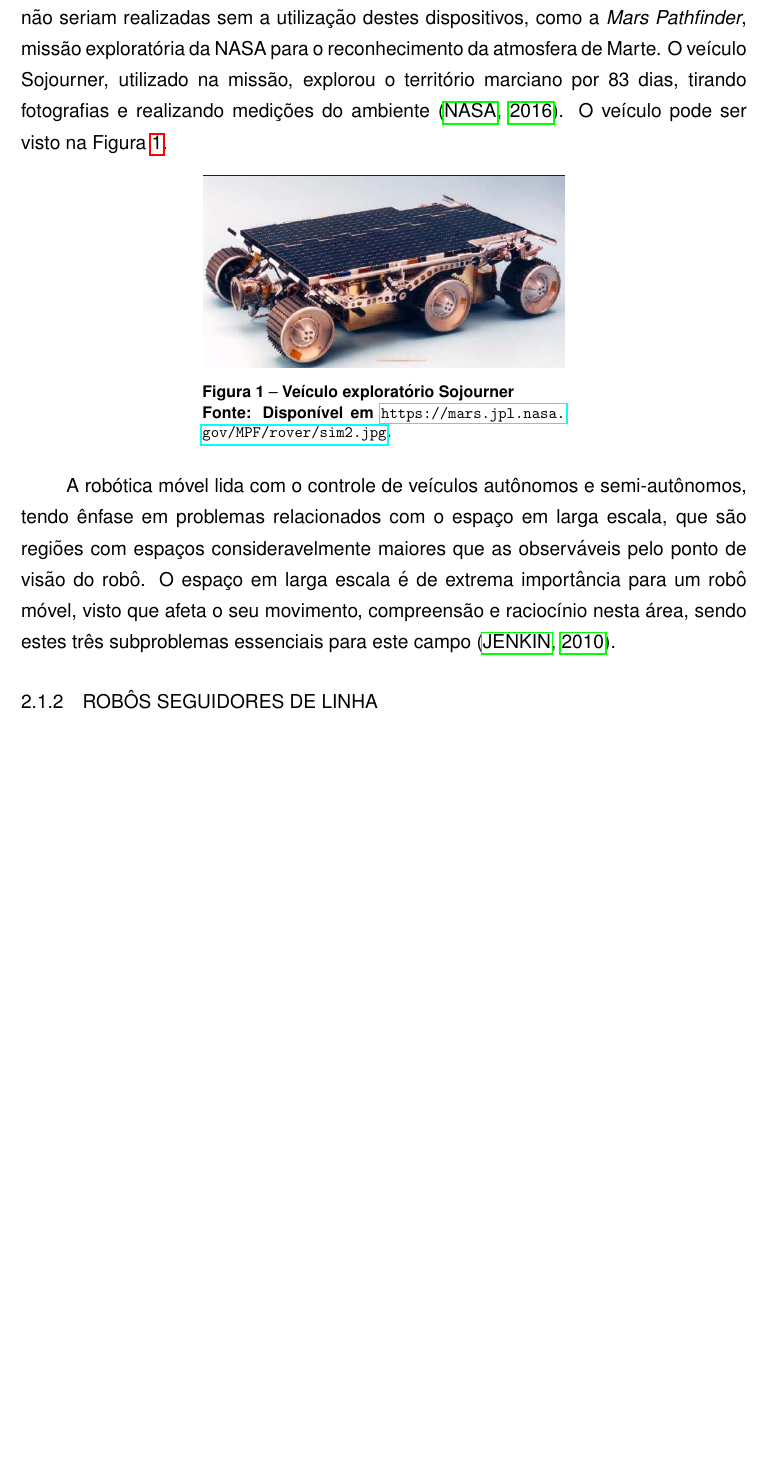
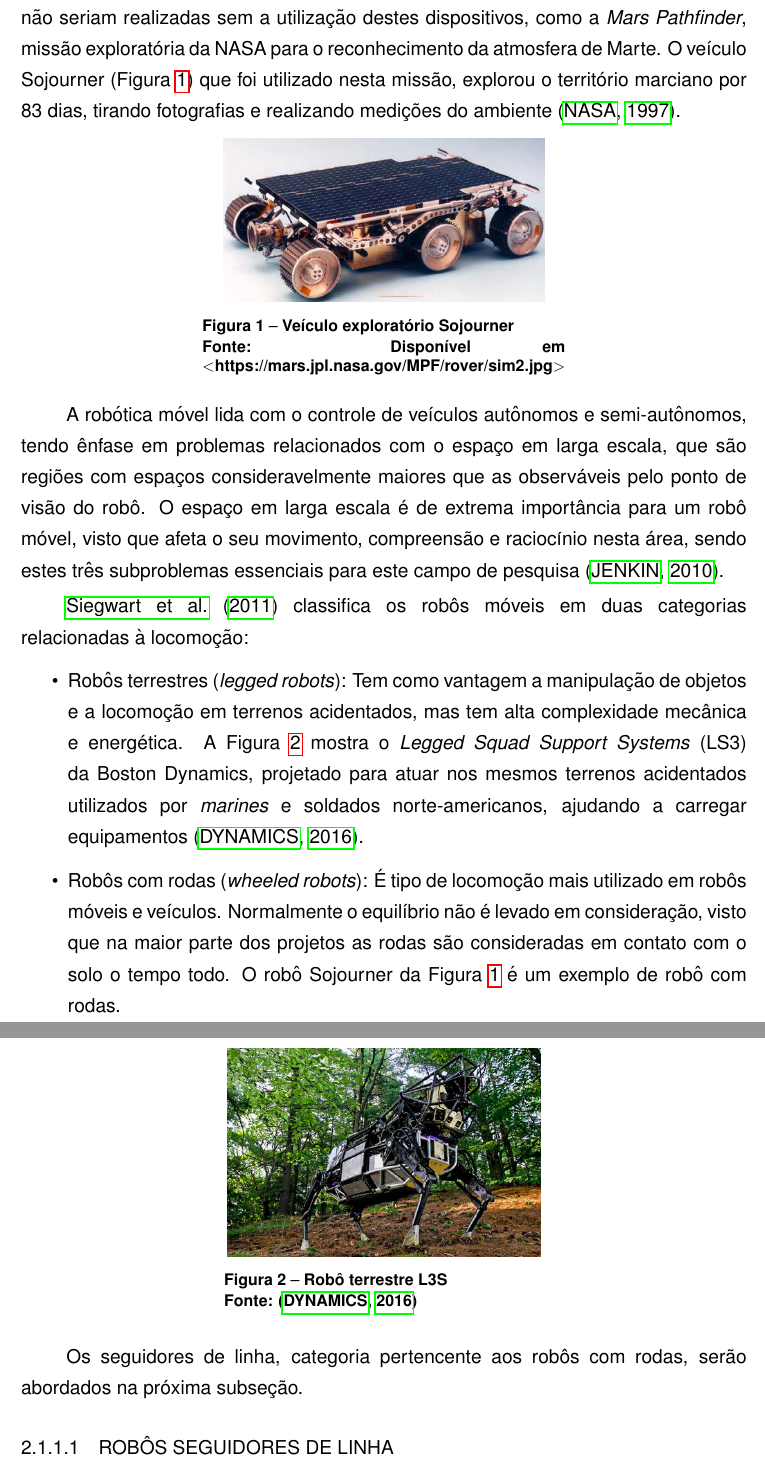
Before and after one commit to walopes/TCC1, a LaTeX thesis (tcc1.tex, which reads bibliografia.bib, funda.tex): part of page 9 of 17 before the commit and two parts of pages 9 and 10 of 20 after it, the two joined at a grey line, cut so that both start at the same text, the shorter picture padded with empty space. Compiled offline with pdfLaTeX; a LaTeX package or settings file that is missing is left out.

Commit message:
Incremento referencial teórico
Quase pronto a parte de robótica (falta colocar as figuras)

```diff
--- a/bibliografia.bib
+++ b/bibliografia.bib
@@ -8,0 +21,4 @@
+@MISC{bostondyn,
+  author = {Boston Dynamics},
+  title = {LS3 - Legged Squad Support System},
+  year = {2016},
@@ -9,3 +38,4 @@
 @MISC{nasa,
   author = {Nasa},
   title = {Mars Pathfinder/ Sojourner Rover},
+  year = {1997},
--- a/funda.tex
+++ b/funda.tex
@@ -48,8 +48,9 @@ de mobilidade. %Algumas atividades necessitam que o dispositivo trafeguem atrav
 Algumas atividades não seriam realizadas sem a utilização destes dispositivos, como a
 \textit{Mars Pathfinder}, missão exploratória da
 \sigla{NASA}{ \textit{National Aeronautics and Space Administration}} para o reconhecimento da atmosfera de Marte. O
-veículo Sojourner, utilizado na missão, explorou o território marciano por 83 dias, tirando fotografias e realizando
-medições do ambiente \cite{nasa}. O veículo pode ser visto na Figura \ref{fig:nasa}.
+veículo Sojourner (Figura \ref{fig:nasa}) que foi utilizado nesta missão, explorou o território marciano por 83 dias,
+tirando fotografias e realizando
+medições do ambiente \cite{nasa}.
 
 \begin{figure}[th]
  \centering
@@ -58,14 +59,15 @@ medições do ambiente \cite{nasa}. O veículo pode ser visto na Figura \ref{fig
  \includegraphics[scale=0.4]{figuras/nasa.png}
  \caption{Veículo exploratório Sojourner \label{fig:nasa}}
  \vspace{-0.3cm}
- \caption*{Fonte: Disponível em \url{https://mars.jpl.nasa.gov/MPF/rover/sim2.jpg}.}
+ %\caption*{Fonte: Disponível em \url{https://mars.jpl.nasa.gov/MPF/rover/sim2.jpg}.}
+ \caption*{Fonte: Disponível em $<$https://mars.jpl.nasa.gov/MPF/rover/sim2.jpg$>$}
 \end{figure}
 
 
 A robótica móvel lida com o controle de veículos autônomos e semi-autônomos, tendo ênfase em problemas relacionados com o
 espaço em larga escala, que são regiões com espaços consideravelmente maiores que as observáveis pelo ponto de visão
 do robô. O espaço em larga escala é de extrema importância para um robô móvel, visto que afeta
-o seu movimento, compreensão e raciocínio nesta área, sendo estes três subproblemas essenciais para este campo
+o seu movimento, compreensão e raciocínio nesta área, sendo estes três subproblemas essenciais para este campo de pesquisa
 \cite{dudek_mobile}.
 
 %\cite{nasa}
@@ -86,14 +88,50 @@ sis on locomotion for wheeled robots.
 \end{comment}
 
 
+%  No mean feat, this makes
+%mobile robotics as interdisciplinary a field as there can be. To solve locomotion problems,
+%the mobile roboticist must understand mechanism and kinematics, dynamics and control
+%theory. To create robust perceptual systems, the mobile roboticist must leverage the fields
+%of signal analysis and specialized bodies of knowledge such as computer vision to properly
+%employ a multitude of sensor technologies. Localization and navigation demand knowl-
+%edge of computer algorithms, information theory, artificial intelligence, a
+
+\citeonline{Intro_auto} classifica os robôs móveis em duas categorias relacionadas à locomoção:
+\begin{itemize}
+
+ \item Robôs terrestres (\textit{legged robots}): Tem como vantagem a manipulação de objetos e a locomoção em terrenos
+acidentados, mas tem alta complexidade mecânica e energética. A Figura \ref{fig:boston} mostra o
+\textit{Legged Squad Support Systems} (\sigla{LS3}{\textit{Legged Squad Support Systems}}) da Boston Dynamics,
+projetado para atuar nos mesmos terrenos acidentados utilizados por \textit{marines} e soldados norte-americanos,
+ajudando a carregar equipamentos \cite{bostondyn}.
+\begin{figure}[h]
+ \centering
+ \captionsetup{width=0.44\textwidth,font=footnotesize,textfont=bf}
+ %\includegraphics[scale=0.6]{figuras/nasa.png}
+ \includegraphics[scale=0.4]{figuras/bostondyn.png}
+ \caption{Robô terrestre  L3S\label{fig:boston}}
+ \vspace{-0.3cm}
+ \caption*{Fonte: \cite{bostondyn}}
+\end{figure}
 
 
-%  \citeonline{Intro_auto} classifica os robôs móveis em duas categorias relacionadas à locomoção:
-%Robôs com pernas (\textit{legged robots}) e robôs com rodas (\textit{wheeled robots}). Os robôs com rodas serão os alvos de
-%estudo deste trabalho. (pagina
+\item Robôs com rodas (\textit{wheeled robots}): É tipo de locomoção mais utilizado em robôs móveis e veículos. Normalmente o
+equilíbrio não é levado em consideração, visto que na maior parte dos projetos as rodas são consideradas em contato com o solo
+o tempo todo. O robô Sojourner da Figura \ref{fig:nasa} é um exemplo de robô com rodas.
+
+\end{itemize}
+
+%Dentre os robôs com rodas, a categoria dos seguidores de linha tem destaque.
+Os seguidores de linha, categoria pertencente aos robôs com rodas, serão abordados na próxima subseção.
 
 
-\subsection{Robôs seguidores de linha}
+\subsubsection{Robôs seguidores de linha}
+
+Os robôs seguidores de linha são projetados para seguirem um trajeto, o qual normalmente é feito por marcações no solo.
+Estes veículos são bastante utilizados devido ao seu baixo custo e simplicidade de projeto \cite{lfchina}.
+
+
+
 
 
 %%%%%%%%%%%%%%%%%%%%%%%%%%%%%%%%%%%%%%%%%%%%%%%%%%%%%%%%%%%%%%%%%%%%%%%%%%%%%%%%%%%%%%%%%%%%%%%%%%%%%%%%%%%%%%%%%%%%%%%%%%
```
Also changed, not shown: figuras/bostondyn.png (added), figuras/nasa.png, tcc1.bbl, tcc1.pdf, bibliografia.bib (31 more changed lines), 6 other files.
